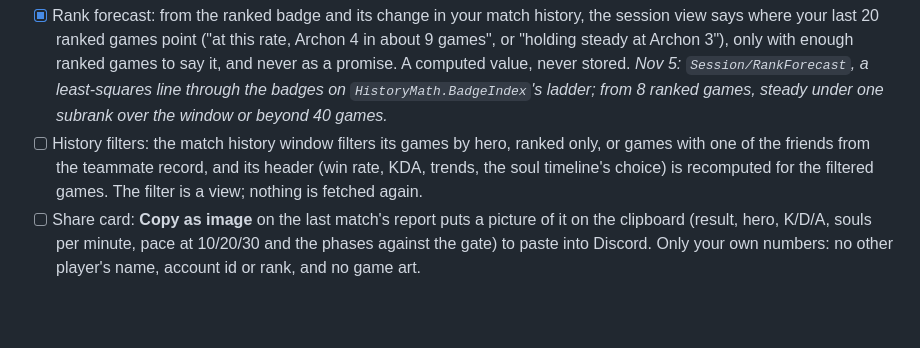
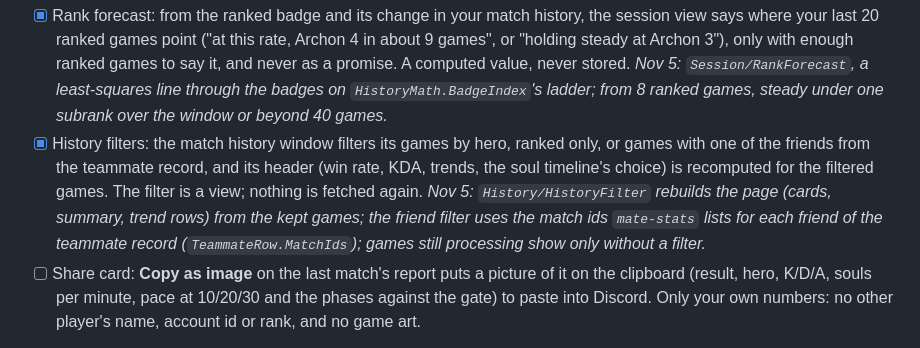
Before and after one commit to sputhuffup-debug/DeadlockScout, a Markdown page: docs/roadmap.md, the part around the change. GitHub-like rendering; blank space fills up the shorter version.

```diff
--- a/docs/roadmap.md
+++ b/docs/roadmap.md
@@ -365,9 +365,11 @@ Between matches:
   ranked games to say it, and never as a promise. A computed value, never stored. *Nov 5: `Session/RankForecast`, a
   least-squares line through the badges on `HistoryMath.BadgeIndex`'s ladder; from 8 ranked games, steady under one
   subrank over the window or beyond 40 games.*
-- [ ] History filters: the match history window filters its games by hero, ranked only, or games with one of the
+- [x] History filters: the match history window filters its games by hero, ranked only, or games with one of the
   friends from the teammate record, and its header (win rate, KDA, trends, the soul timeline's choice) is recomputed
-  for the filtered games. The filter is a view; nothing is fetched again.
+  for the filtered games. The filter is a view; nothing is fetched again. *Nov 5: `History/HistoryFilter` rebuilds the
+  page (cards, summary, trend rows) from the kept games; the friend filter uses the match ids `mate-stats` lists for
+  each friend of the teammate record (`TeammateRow.MatchIds`); games still processing show only without a filter.*
 - [ ] Share card: **Copy as image** on the last match's report puts a picture of it on the clipboard (result, hero,
   K/D/A, souls per minute, pace at 10/20/30 and the phases against the gate) to paste into Discord. Only your own
   numbers: no other player's name, account id or rank, and no game art.
```
Also changed, not shown: docs/features.md (+1 -1 lines), docs/screenshots/diagnostics.png, docs/screenshots/main-window.png, docs/screenshots/match-history.png, docs/screenshots/window-frame.png, 8 other files.
